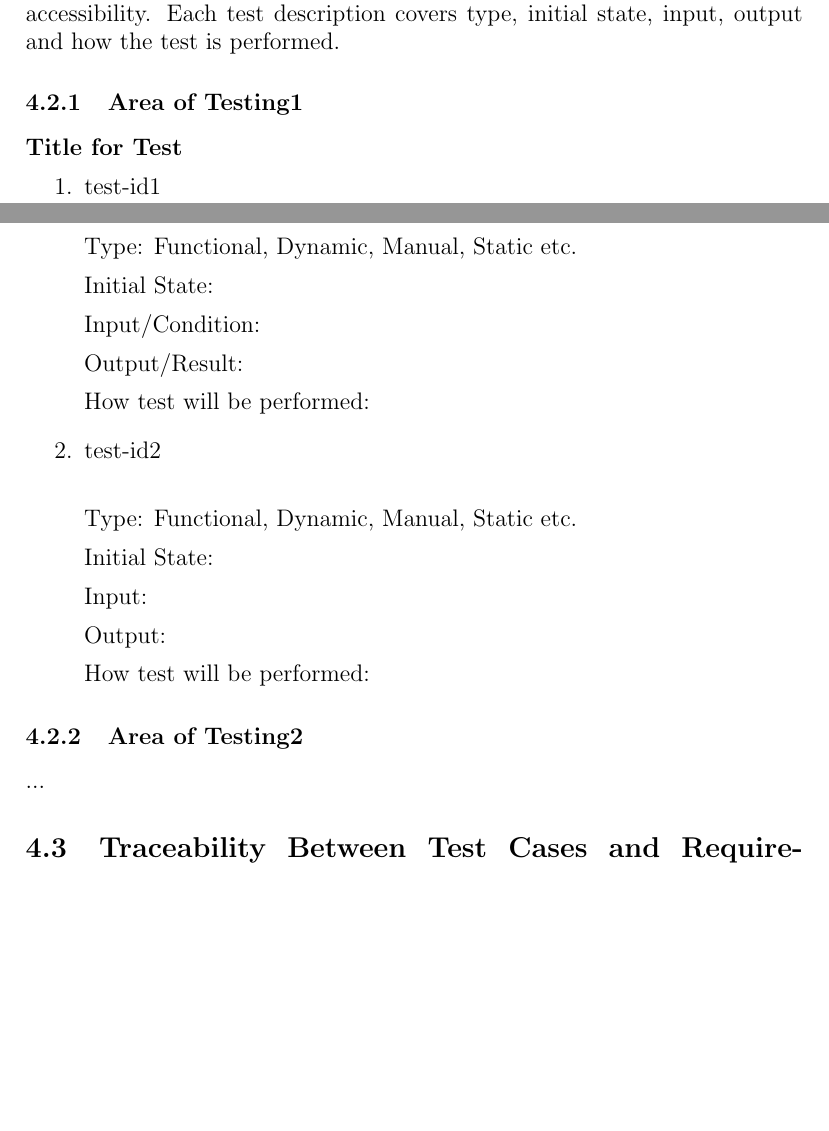
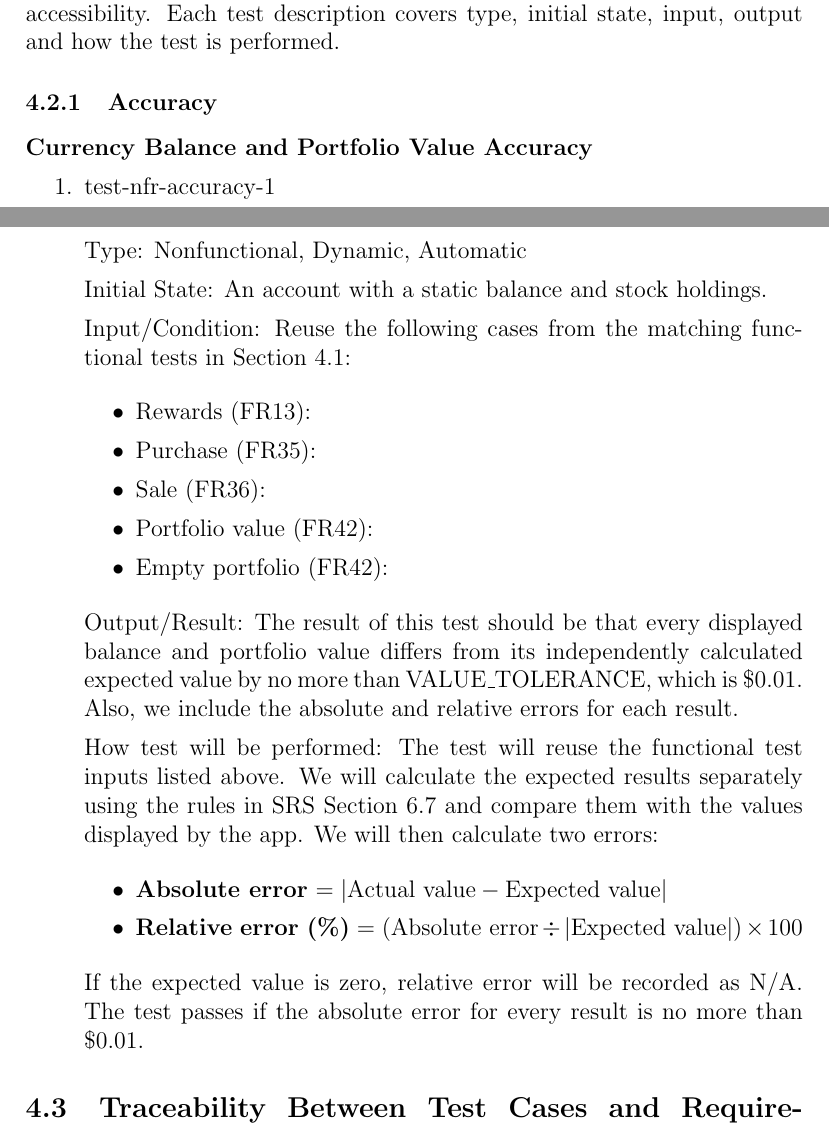
Before and after one commit to davislenover/BurnNEarn, a LaTeX document (docs/VnVPlan/VnVPlan.tex): two parts of pages 79 and 80 of 96 before the commit and two parts of pages 79 and 80 of 97 after it, joined at a grey line, cut so that both start at the same text, the shorter picture padded with empty space. Compiled offline with pdfLaTeX; a LaTeX package or settings file that is missing is left out.

Commit message:
add test-nfr-accuracy-1

```diff
--- a/docs/VnVPlan/VnVPlan.tex
+++ b/docs/VnVPlan/VnVPlan.tex
@@ -3176,41 +3176,50 @@ permissions in the Health settings.
 This section lists tests for the eight nonfunctional requirements from the SRS. The tests evaluate the following nonfunctional requirements accuracy, usability, maintainability, portability, performance, reliability, security, and accessibility. Each test description covers type, initial state, input, output and how the test is performed.
 
 
-\subsubsection{Area of Testing1}
-
-\paragraph{Title for Test}
+\subsubsection{Accuracy}
+
+\paragraph{Currency Balance and Portfolio Value Accuracy}
 
 \begin{enumerate}
 
-\item{test-id1\\}
-
-Type: Functional, Dynamic, Manual, Static etc.
-
-Initial State:
-
-Input/Condition:
-
-Output/Result:
-
-How test will be performed:
-
-\item{test-id2\\}
-
-Type: Functional, Dynamic, Manual, Static etc.
-
-Initial State:
-
-Input:
-
-Output:
-
-How test will be performed:
+\item{test-nfr-accuracy-1\\}
+
+Type: Nonfunctional, Dynamic, Automatic
+
+Initial State:  An account with a static balance and stock holdings.
+
+Input/Condition: Reuse the following cases from the
+matching functional tests in Section 4.1:
+
+\begin{itemize}
+    \item Rewards (FR13):
+    \item Purchase (FR35):
+    \item Sale (FR36):
+    \item Portfolio value (FR42):
+    \item Empty portfolio (FR42):
+\end{itemize}
+
+Output/Result: The result of this test should be that every displayed balance and portfolio value differs from its independently calculated expected value by no more than VALUE\_TOLERANCE, which is \$0.01. Also, we include the absolute and relative errors for each result.
+
+How test will be performed: The test will reuse the functional test inputs listed above. We will calculate
+the expected results separately using the rules in SRS Section 6.7 and compare
+them with the values displayed by the app. We will then calculate two errors:
+
+\begin{itemize}
+    \item \textbf{Absolute error}
+    \(= |\mathrm{Actual\ value} - \mathrm{Expected\ value}|\)
+
+    \item \textbf{Relative error (\%)}
+    \(= (\mathrm{Absolute\ error} \div |\mathrm{Expected\ value}|) \times 100\)
+\end{itemize}
+
+If the expected value is zero, relative error will be recorded as N/A.
+The test passes if the absolute error for every result is no more than \$0.01.
+
+
 
 \end{enumerate}
 
-\subsubsection{Area of Testing2}
-
-...
 
 \subsection{Traceability Between Test Cases and Requirements}
 
```
